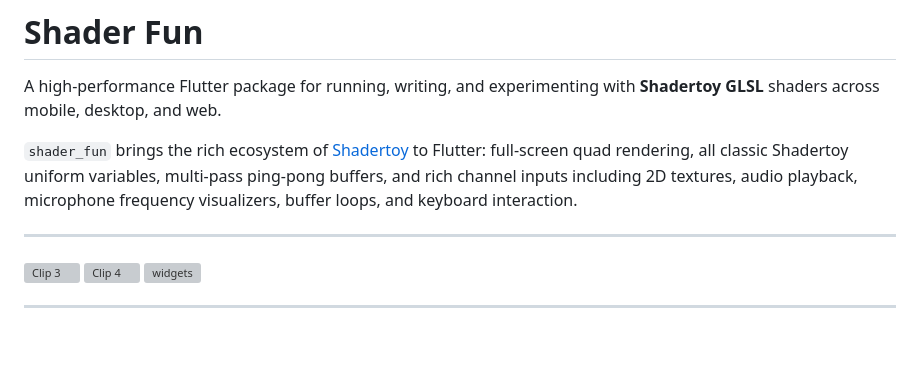
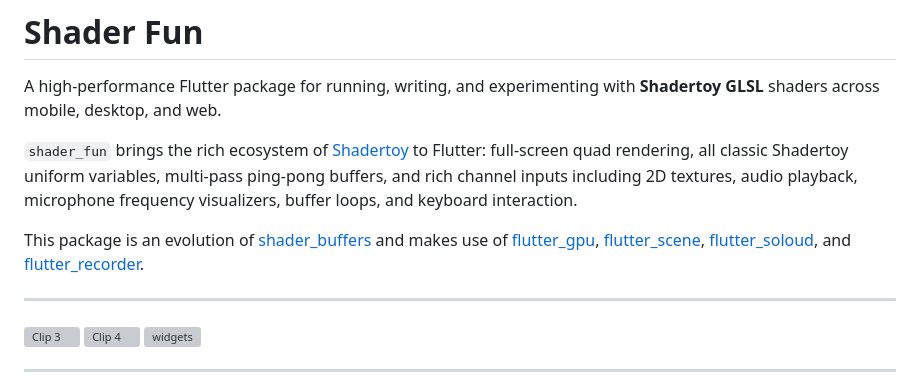
Before and after one commit to alnitak/shader_fun, a Markdown page: README.md, the part around the change. Rendered like a GitHub page; blank space fills up the shorter version; grey boxes are pictures that could not be loaded.

```diff
--- a/README.md
+++ b/README.md
@@ -3,6 +3,8 @@
 A high-performance Flutter package for running, writing, and experimenting with **Shadertoy GLSL** shaders across mobile, desktop, and web.
 
 `shader_fun` brings the rich ecosystem of [Shadertoy](https://www.shadertoy.com) to Flutter: full-screen quad rendering, all classic Shadertoy uniform variables, multi-pass ping-pong buffers, and rich channel inputs including 2D textures, audio playback, microphone frequency visualizers, buffer loops, and keyboard interaction.
+
+This package is an evolution of [shader_buffers](https://pub.dev/packages/shader_buffers) and makes use of [flutter_gpu](https://api.flutter.dev/flutter/flutter_gpu/), [flutter_scene](https://pub.dev/packages/flutter_scene), [flutter_soloud](https://pub.dev/packages/flutter_soloud), and [flutter_recorder](https://pub.dev/packages/flutter_recorder).
 
 ---
 <img width="406" height="720" alt="Clip 3" src="https://github.com/user-attachments/assets/bfee07b5-c837-400e-a166-cecccc6d6998" />
```
